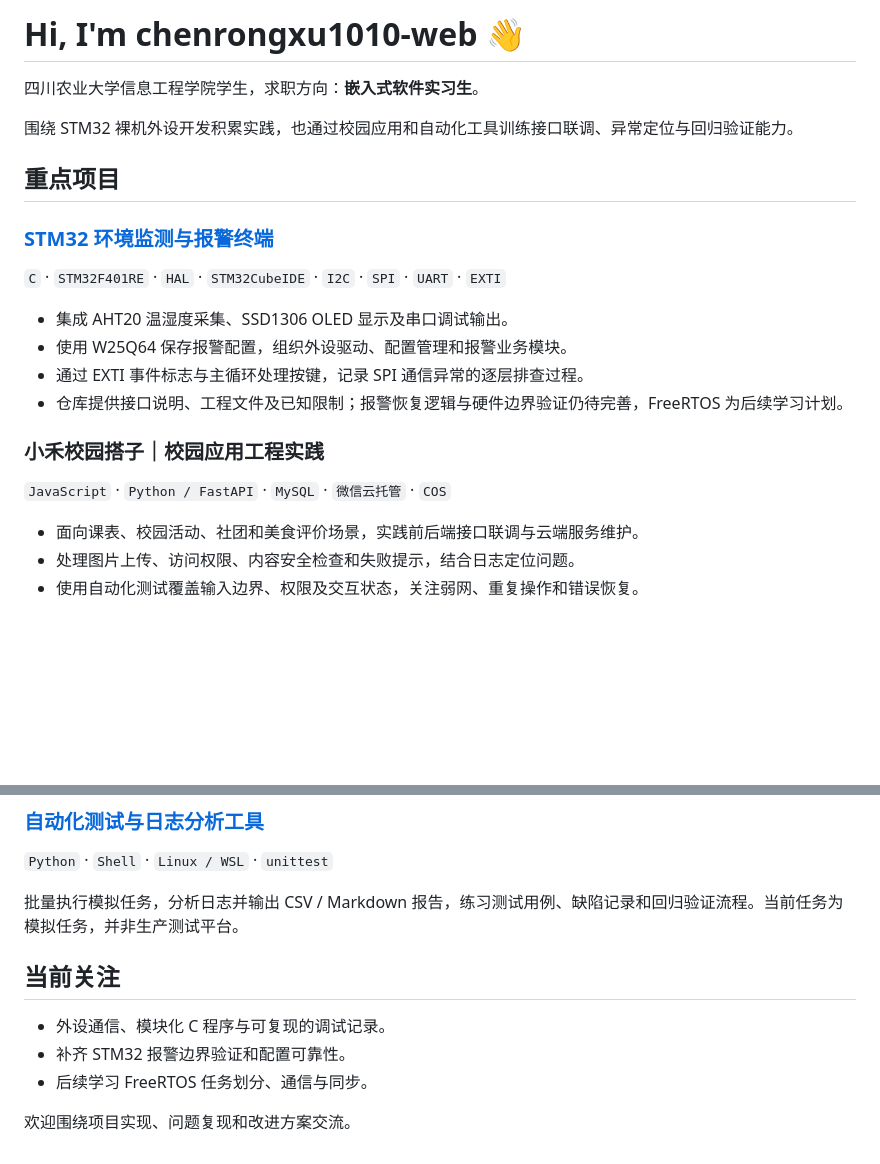
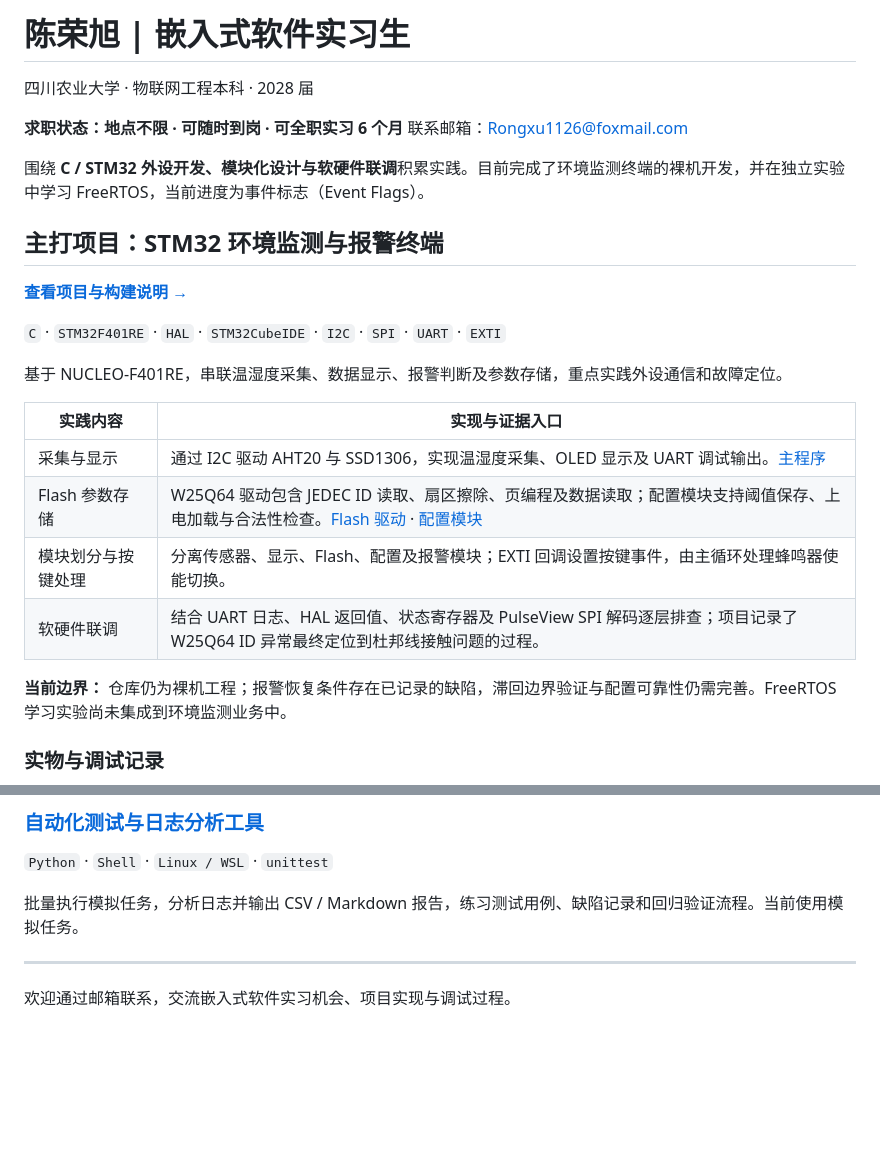
Before and after one commit to chenrongxu1010-web/chenrongxu1010-web, a Markdown page: README.md, 2 parts joined by grey strips. Drawn GitHub-style; blank space fills up the shorter version.

Commit message:
docs: refresh internship profile with hardware evidence and learning progress

```diff
--- a/README.md
+++ b/README.md
@@ -1,25 +1,28 @@
-# Hi, I'm chenrongxu1010-web 👋
+# 陈荣旭 | 嵌入式软件实习生
 
-四川农业大学信息工程学院学生，求职方向：**嵌入式软件实习生**。
+四川农业大学 · 物联网工程本科 · 2028 届
 
-围绕 STM32 裸机外设开发积累实践，也通过校园应用和自动化工具训练接口联调、异常定位与回归验证能力。
+**求职状态：地点不限 · 可随时到岗 · 可全职实习 6 个月**
+联系邮箱：[Rongxu1126@foxmail.com](mailto:Rongxu1126@foxmail.com)
 
-## 重点项目
+围绕 **C / STM32 外设开发、模块化设计与软硬件联调**积累实践。目前完成了环境监测终端的裸机开发，并在独立实验中学习 FreeRTOS，当前进度为事件标志（Event Flags）。
 
-### [STM32 环境监测与报警终端](https://github.com/chenrongxu1010-web/stm32-environment-monitor)
+## 主打项目：STM32 环境监测与报警终端
+
+**[查看项目与构建说明 →](https://github.com/chenrongxu1010-web/stm32-environment-monitor)**
 
 `C` · `STM32F401RE` · `HAL` · `STM32CubeIDE` · `I2C` · `SPI` · `UART` · `EXTI`
 
-- 集成 AHT20 温湿度采集、SSD1306 OLED 显示及串口调试输出。
-- 使用 W25Q64 保存报警配置，组织外设驱动、配置管理和报警业务模块。
-- 通过 EXTI 事件标志与主循环处理按键，记录 SPI 通信异常的逐层排查过程。
-- 仓库提供接口说明、工程文件及已知限制；报警恢复逻辑与硬件边界验证仍待完善，FreeRTOS 为后续学习计划。
+基于 NUCLEO-F401RE，串联温湿度采集、数据显示、报警判断及参数存储，重点实践外设通信和故障定位。
 
-### 小禾校园搭子｜校园应用工程实践
+| 实践内容 | 实现与证据入口 |
+| --- | --- |
+| 采集与显示 | 通过 I2C 驱动 AHT20 与 SSD1306，实现温湿度采集、OLED 显示及 UART 调试输出。[主程序](https://github.com/chenrongxu1010-web/stm32-environment-monitor/blob/main/Core/Src/main.c) |
+| Flash 参数存储 | W25Q64 驱动包含 JEDEC ID 读取、扇区擦除、页编程及数据读取；配置模块支持阈值保存、上电加载与合法性检查。[Flash 驱动](https://github.com/chenrongxu1010-web/stm32-environment-monitor/blob/main/Core/Src/w25q64.c) · [配置模块](https://github.com/chenrongxu1010-web/stm32-environment-monitor/blob/main/Core/Src/config.c) |
+| 模块划分与按键处理 | 分离传感器、显示、Flash、配置及报警模块；EXTI 回调设置按键事件，由主循环处理蜂鸣器使能切换。 |
+| 软硬件联调 | 结合 UART 日志、HAL 返回值、状态寄存器及 PulseView SPI 解码逐层排查；项目记录了 W25Q64 ID 异常最终定位到杜邦线接触问题的过程。 |
 
-`JavaScript` · `Python / FastAPI` · `MySQL` · `微信云托管` · `COS`
+**当前边界：** 仓库仍为裸机工程；报警恢复条件存在已记录的缺陷，滞回边界验证与配置可靠性仍需完善。FreeRTOS 学习实验尚未集成到环境监测业务中。
 
-- 面向课表、校园活动、社团和美食评价场景，实践前后端接口联调与云端服务维护。
-- 处理图片上传、访问权限、内容安全检查和失败提示，结合日志定位问题。
-- 使用自动化测试覆盖输入边界、权限及交互状态，关注弱网、重复操作和错误恢复。
+### 实物与调试记录
 
@@ -29,12 +66,8 @@
 
 `Python` · `Shell` · `Linux / WSL` · `unittest`
 
-批量执行模拟任务，分析日志并输出 CSV / Markdown 报告，练习测试用例、缺陷记录和回归验证流程。当前任务为模拟任务，并非生产测试平台。
+批量执行模拟任务，分析日志并输出 CSV / Markdown 报告，练习测试用例、缺陷记录和回归验证流程。当前使用模拟任务。
 
-## 当前关注
+---
 
-- 外设通信、模块化 C 程序与可复现的调试记录。
-- 补齐 STM32 报警边界验证和配置可靠性。
-- 后续学习 FreeRTOS 任务划分、通信与同步。
-
-欢迎围绕项目实现、问题复现和改进方案交流。
+欢迎通过邮箱联系，交流嵌入式软件实习机会、项目实现与调试过程。
```
Also changed, not shown: other parts of README.md (+35 -1 lines), assets/spi-jedec-capture.jpg (added), assets/stm32-prototype-wiring.jpg (added).
